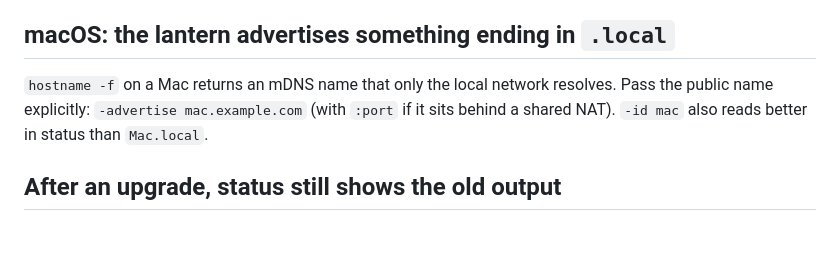
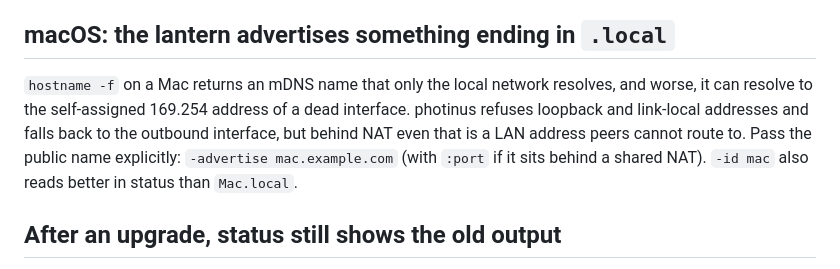
Before and after one commit to christianmeichtry/photinus, a Markdown page: docs/faq.md, the part around the change. GitHub-like rendering; blank space fills up the shorter version.

Commit message:
Actually update the FAQ entry the last commit promised

```diff
--- a/docs/faq.md
+++ b/docs/faq.md
@@ -80,9 +80,12 @@ Both TCP and UDP, per box.
 ## macOS: the lantern advertises something ending in `.local`
 
 `hostname -f` on a Mac returns an mDNS name that only the local network
-resolves. Pass the public name explicitly: `-advertise mac.example.com`
-(with `:port` if it sits behind a shared NAT). `-id mac` also reads
-better in status than `Mac.local`.
+resolves, and worse, it can resolve to the self-assigned 169.254 address
+of a dead interface. photinus refuses loopback and link-local addresses
+and falls back to the outbound interface, but behind NAT even that is a
+LAN address peers cannot route to. Pass the public name explicitly:
+`-advertise mac.example.com` (with `:port` if it sits behind a shared
+NAT). `-id mac` also reads better in status than `Mac.local`.
 
 ## After an upgrade, status still shows the old output
 
```
